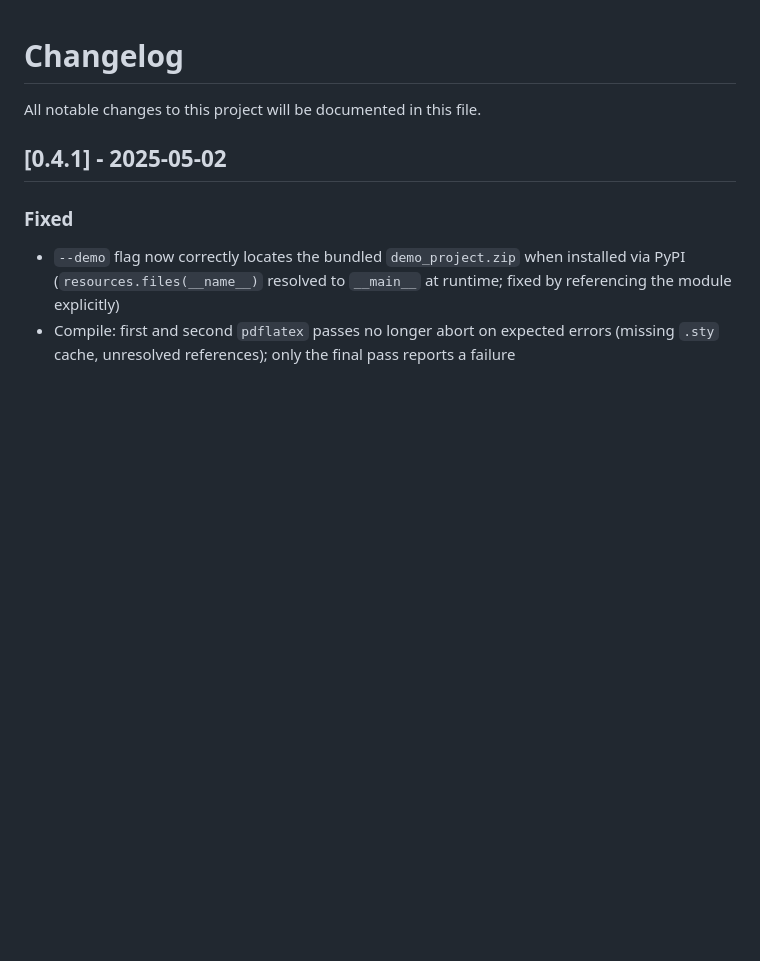
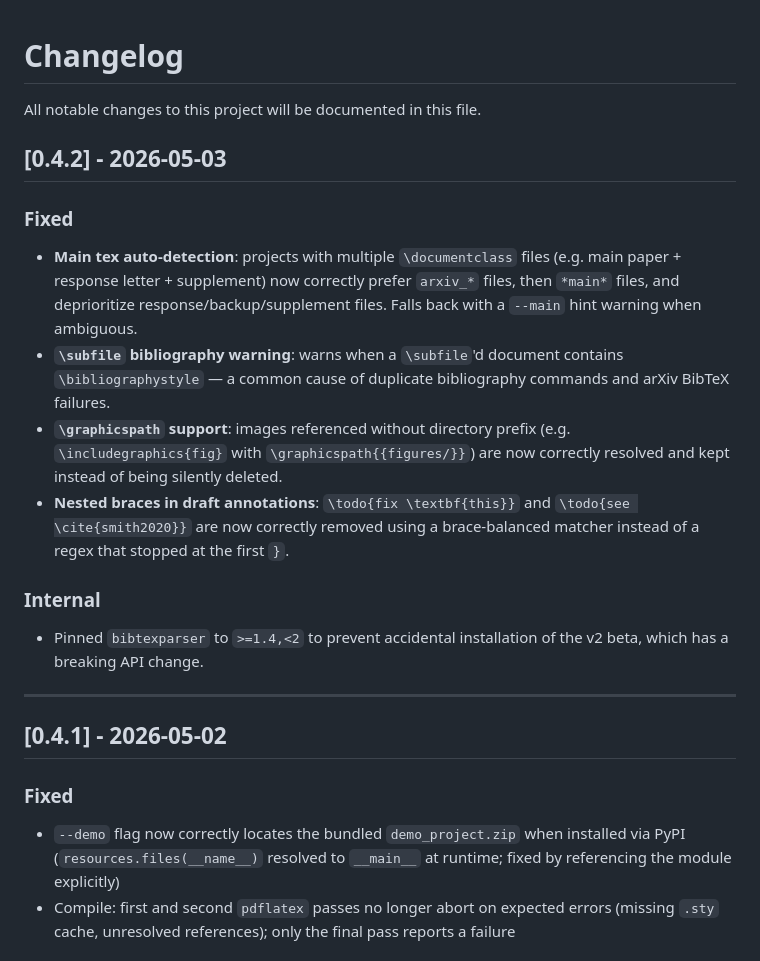
Before and after one commit to YuZh98/latex2arxiv, a Markdown page: CHANGELOG.md, the part around the change. GitHub-like rendering; blank space fills up the shorter version.

Commit message:
Update CHANGELOG for v0.4.2

```diff
--- a/CHANGELOG.md
+++ b/CHANGELOG.md
@@ -2,7 +2,20 @@
 
 All notable changes to this project will be documented in this file.
 
-## [0.4.1] - 2025-05-02
+## [0.4.2] - 2026-05-03
+
+### Fixed
+- **Main tex auto-detection**: projects with multiple `\documentclass` files (e.g. main paper + response letter + supplement) now correctly prefer `arxiv_*` files, then `*main*` files, and deprioritize response/backup/supplement files. Falls back with a `--main` hint warning when ambiguous.
+- **`\subfile` bibliography warning**: warns when a `\subfile`'d document contains `\bibliographystyle` — a common cause of duplicate bibliography commands and arXiv BibTeX failures.
+- **`\graphicspath` support**: images referenced without directory prefix (e.g. `\includegraphics{fig}` with `\graphicspath{{figures/}}`) are now correctly resolved and kept instead of being silently deleted.
+- **Nested braces in draft annotations**: `\todo{fix \textbf{this}}` and `\todo{see \cite{smith2020}}` are now correctly removed using a brace-balanced matcher instead of a regex that stopped at the first `}`.
+
+### Internal
+- Pinned `bibtexparser` to `>=1.4,<2` to prevent accidental installation of the v2 beta, which has a breaking API change.
+
+---
+
+## [0.4.1] - 2026-05-02
 
 ### Fixed
 - `--demo` flag now correctly locates the bundled `demo_project.zip` when installed via PyPI (`resources.files(__name__)` resolved to `__main__` at runtime; fixed by referencing the module explicitly)
```
